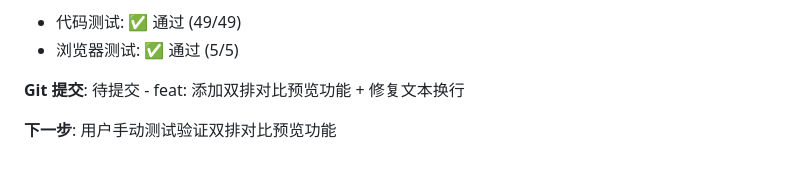
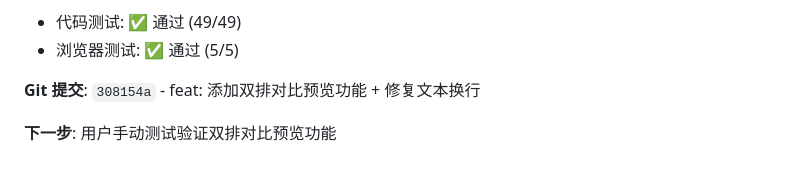
Before and after one commit to allen19940114/MAKEPPT, a Markdown page: progress.md, the part around the change. GitHub-like rendering.

Commit message:
docs: 更新 progress.md 记录 Session 6 提交
🤖 Generated with [Claude Code](https://claude.com/claude-code)

Co-Authored-By: Claude Opus 4.5 <noreply@anthropic.com>

```diff
--- a/progress.md
+++ b/progress.md
@@ -284,6 +284,6 @@
 - 代码测试: ✅ 通过 (49/49)
 - 浏览器测试: ✅ 通过 (5/5)
 
-**Git 提交**: 待提交 - feat: 添加双排对比预览功能 + 修复文本换行
+**Git 提交**: `308154a` - feat: 添加双排对比预览功能 + 修复文本换行
 
 **下一步**: 用户手动测试验证双排对比预览功能
```
